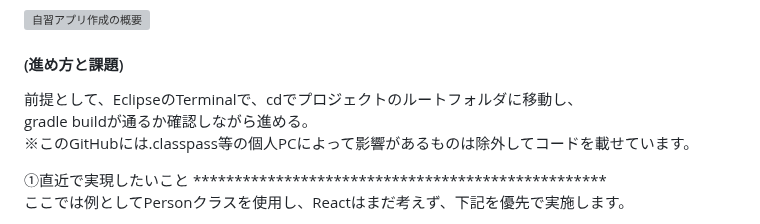
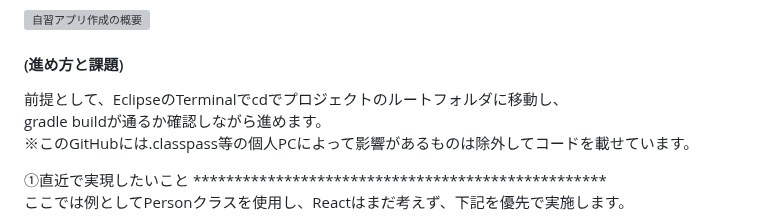
Before and after one commit to mk-github-1/springboot, a Markdown page: README.md, the part around the change. GitHub-like rendering; grey boxes are pictures that could not be loaded.

```diff
--- a/README.md
+++ b/README.md
@@ -29,8 +29,8 @@ html, css, Bootstrap 5(またはTailwind CSS), React 18,
 
 
 #### (進め方と課題)
-前提として、EclipseのTerminalで、cdでプロジェクトのルートフォルダに移動し、
-gradle buildが通るか確認しながら進める。
+前提として、EclipseのTerminalでcdでプロジェクトのルートフォルダに移動し、
+gradle buildが通るか確認しながら進めます。
 ※このGitHubには.classpass等の個人PCによって影響があるものは除外してコードを載せています。
 
 ①直近で実現したいこと **************************************************
```
